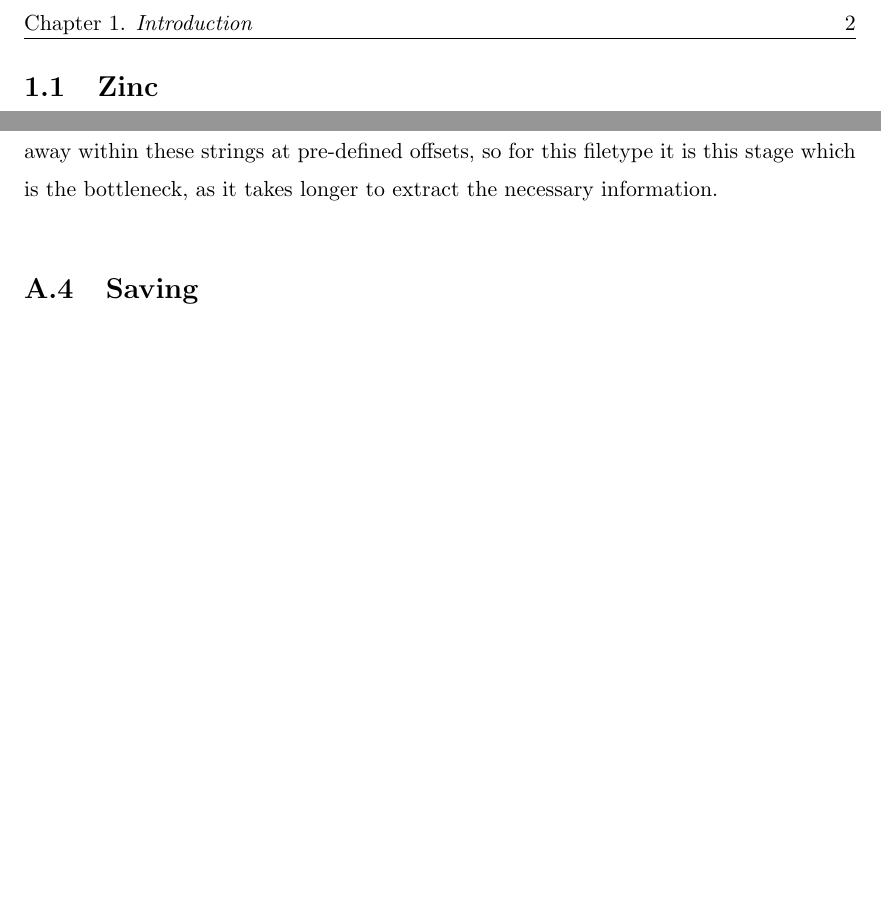
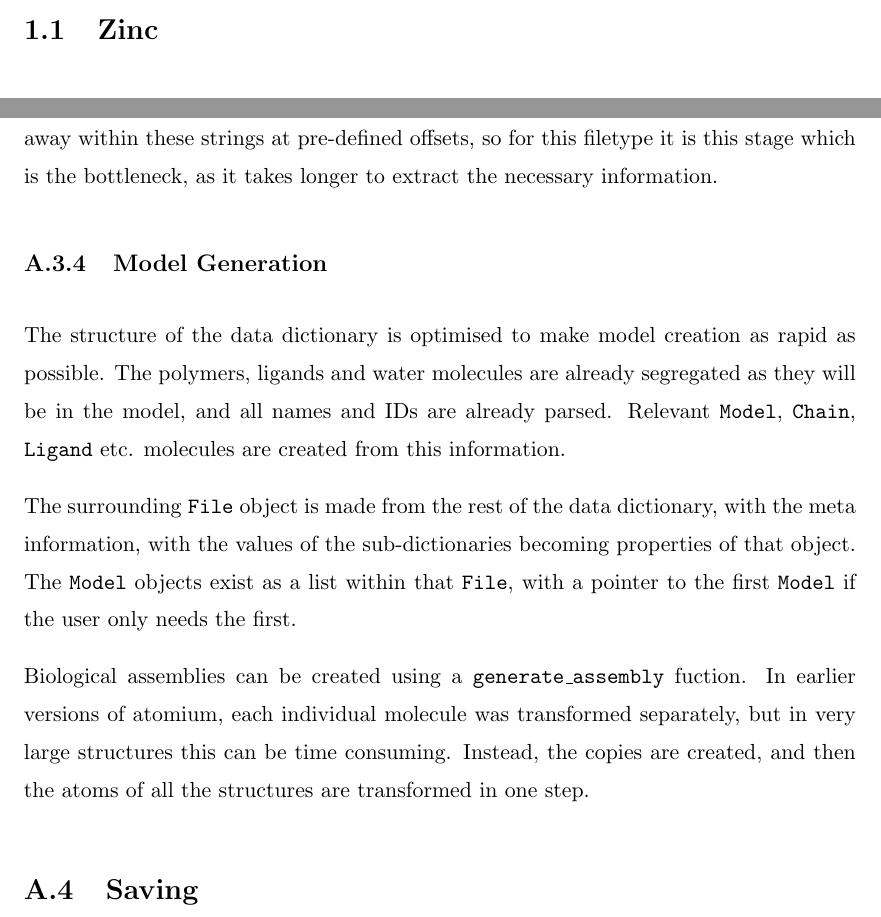
Before and after one commit to samirelanduk/PhD-Thesis, a LaTeX thesis (Thesis.tex, which reads Appendix_A.tex): two parts of pages 11 and 16 of 17 before the commit and two parts of pages 11 and 16 of 18 after it, joined at a grey line, cut at the place of the change, the shorter picture padded with empty space. Compiled offline with pdfLaTeX.

Commit message:
Explain atomium model generation

```diff
--- a/Appendix_A.tex
+++ b/Appendix_A.tex
@@ -84,6 +84,14 @@ Each of the three dile dictionaries have their own functions for extracting info
 
 For .pdb files however, the previous step just grouped records, and the data is still locked away within these strings at pre-defined offsets, so for this filetype it is this stage which is the bottleneck, as it takes longer to extract the necessary information.
 
+\subsection{Model Generation}
+
+The structure of the data dictionary is optimised to make model creation as rapid as possible. The polymers, ligands and water molecules are already segregated as they will be in the model, and all names and IDs are already parsed. Relevant \texttt{Model}, \texttt{Chain}, \texttt{Ligand} etc. molecules are created from this information.
+
+The surrounding \texttt{File} object is made from the rest of the data dictionary, with the meta information, with the values of the sub-dictionaries becoming properties of that object. The \texttt{Model} objects exist as a list within that \texttt{File}, with a pointer to the first \texttt{Model} if the user only needs the first.
+
+Biological assemblies can be created using a \texttt{generate\_assembly} fuction. In earlier versions of atomium, each individual molecule was transformed separately, but in very large structures this can be time consuming. Instead, the copies are created, and then the atoms of all the structures are transformed in one step.
+
 \section{Saving}
 
 One of the more unique features of atomium is that it allows changes to models to be made and then for those changes to be saved in \emph{any} of the three file types that atomium supports.
```
